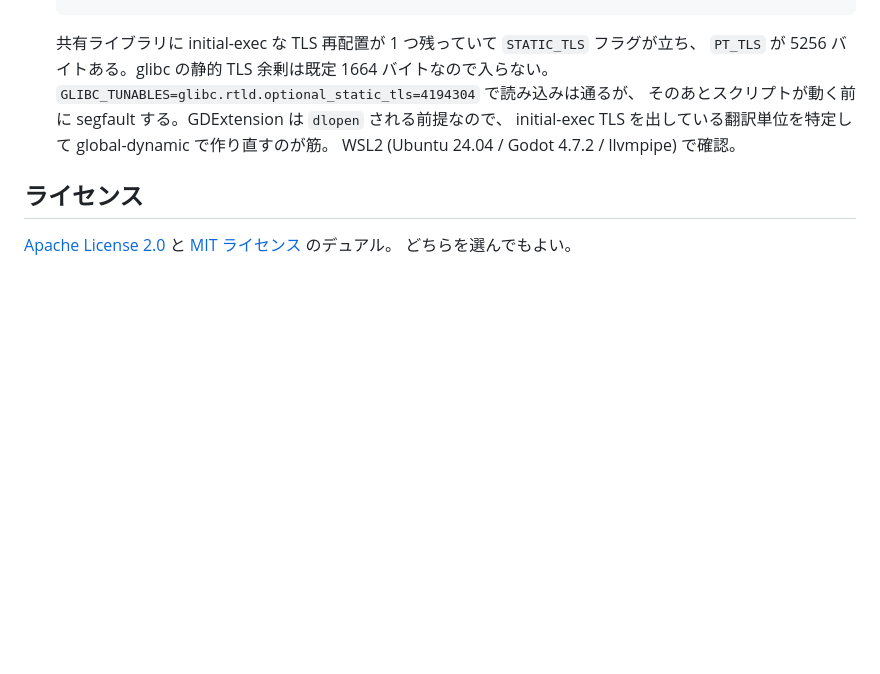
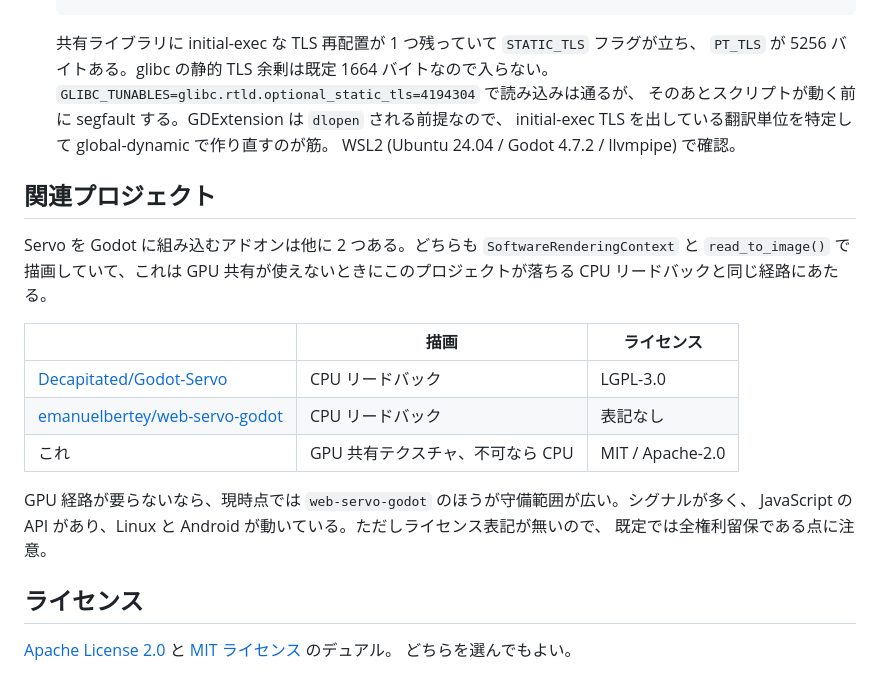
Before and after one commit to shiena/godot-servo, a Markdown page: README_ja.md, the part around the change. GitHub-like rendering; blank space fills up the shorter version.

```diff
--- a/README_ja.md
+++ b/README_ja.md
@@ -290,6 +290,22 @@ Vulkan ドライバは同じ判定に `|| created_from_extension` の例外を
   initial-exec TLS を出している翻訳単位を特定して global-dynamic で作り直すのが筋。
   WSL2 (Ubuntu 24.04 / Godot 4.7.2 / llvmpipe) で確認。
 
+## 関連プロジェクト
+
+Servo を Godot に組み込むアドオンは他に 2 つある。どちらも `SoftwareRenderingContext` と
+`read_to_image()` で描画していて、これは GPU 共有が使えないときにこのプロジェクトが落ちる
+CPU リードバックと同じ経路にあたる。
+
+| | 描画 | ライセンス |
+|---|---|---|
+| [Decapitated/Godot-Servo](https://github.com/Decapitated/Godot-Servo) | CPU リードバック | LGPL-3.0 |
+| [emanuelbertey/web-servo-godot](https://github.com/emanuelbertey/web-servo-godot) | CPU リードバック | 表記なし |
+| これ | GPU 共有テクスチャ、不可なら CPU | MIT / Apache-2.0 |
+
+GPU 経路が要らないなら、現時点では `web-servo-godot` のほうが守備範囲が広い。シグナルが多く、
+JavaScript の API があり、Linux と Android が動いている。ただしライセンス表記が無いので、
+既定では全権利留保である点に注意。
+
 ## ライセンス
 
 [Apache License 2.0](LICENSE-APACHE) と [MIT ライセンス](LICENSE-MIT) のデュアル。
```
Also changed, not shown: README.md (+16 -0 lines).
